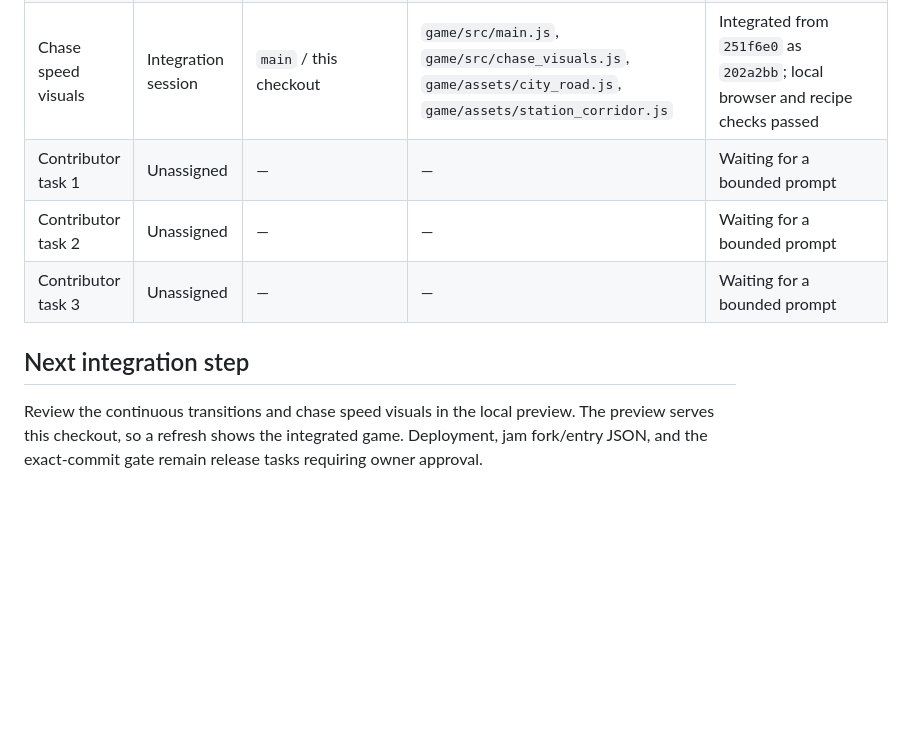
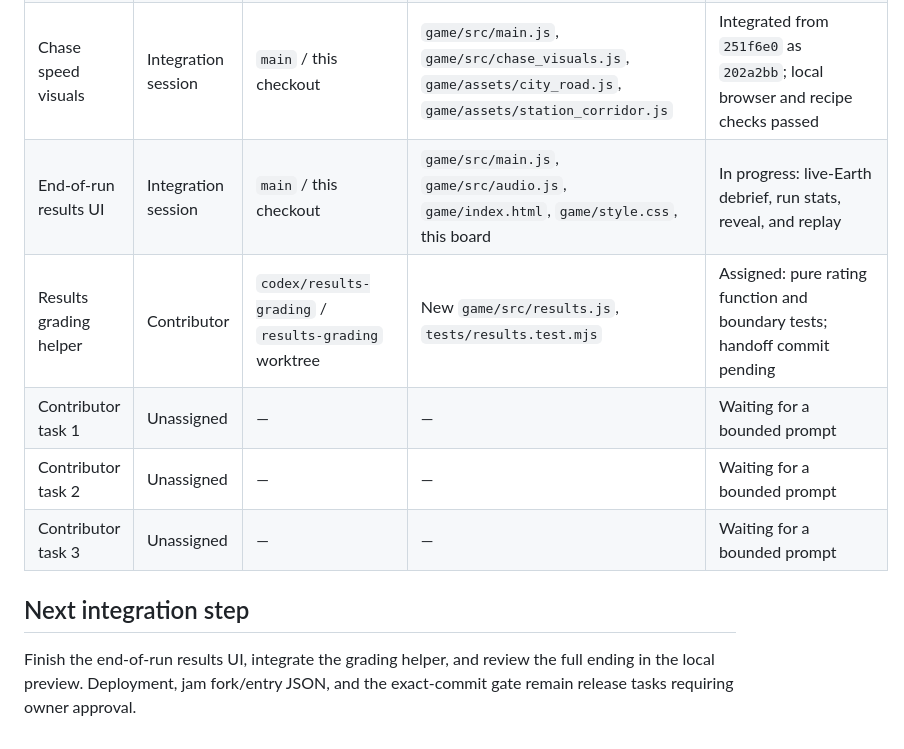
Before and after one commit to aliiqbal24/no-lunch-left-behind, a Markdown page: docs/NOW.md, the part around the change. GitHub-like rendering; blank space fills up the shorter version.

Commit message:
Assign end-of-run rating work

```diff
--- a/docs/NOW.md
+++ b/docs/NOW.md
@@ -24,10 +24,12 @@ Updated: 2026-09-23. Only the integration session edits this file. Check Git for
 | Terminal window and Earth effects | Contributor | `codex/station-earth-window` / dedicated worktree | `game/assets/station_end_window.js`, `game/assets/earth_crisis.js` | Complete and integrated as `f1e13bf`, `6da5a8a`, `d7222e9`, `46f299c` |
 | Rocket and docking passage | Contributor | `codex/continuous-passage-assets` / dedicated worktree | `game/assets/rocket.js`, `game/assets/docking_port.js` | Complete and integrated as `c07f402` |
 | Chase speed visuals | Integration session | `main` / this checkout | `game/src/main.js`, `game/src/chase_visuals.js`, `game/assets/city_road.js`, `game/assets/station_corridor.js` | Integrated from `251f6e0` as `202a2bb`; local browser and recipe checks passed |
+| End-of-run results UI | Integration session | `main` / this checkout | `game/src/main.js`, `game/src/audio.js`, `game/index.html`, `game/style.css`, this board | In progress: live-Earth debrief, run stats, reveal, and replay |
+| Results grading helper | Contributor | `codex/results-grading` / `results-grading` worktree | New `game/src/results.js`, `tests/results.test.mjs` | Assigned: pure rating function and boundary tests; handoff commit pending |
 | Contributor task 1 | Unassigned | — | — | Waiting for a bounded prompt |
 | Contributor task 2 | Unassigned | — | — | Waiting for a bounded prompt |
 | Contributor task 3 | Unassigned | — | — | Waiting for a bounded prompt |
 
 ## Next integration step
 
-Review the continuous transitions and chase speed visuals in the local preview. The preview serves this checkout, so a refresh shows the integrated game. Deployment, jam fork/entry JSON, and the exact-commit gate remain release tasks requiring owner approval.
+Finish the end-of-run results UI, integrate the grading helper, and review the full ending in the local preview. Deployment, jam fork/entry JSON, and the exact-commit gate remain release tasks requiring owner approval.
```
